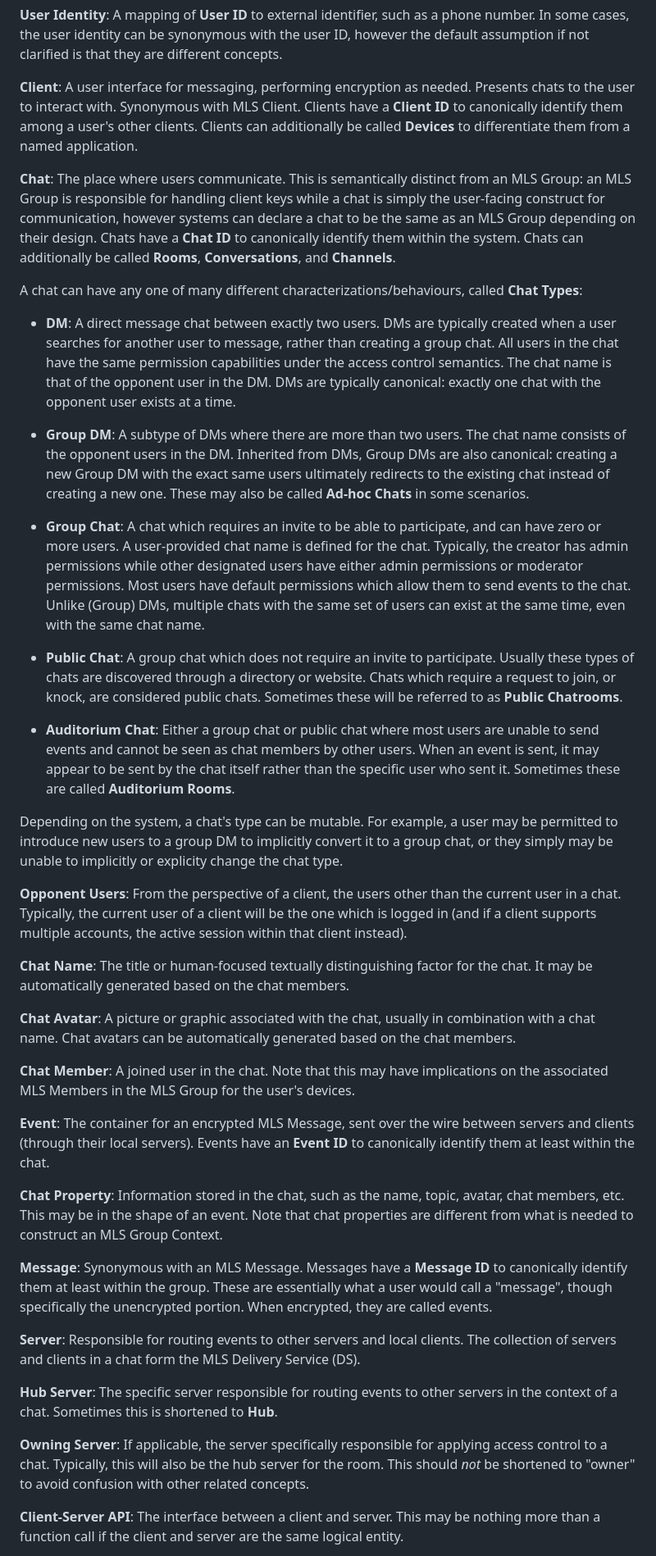
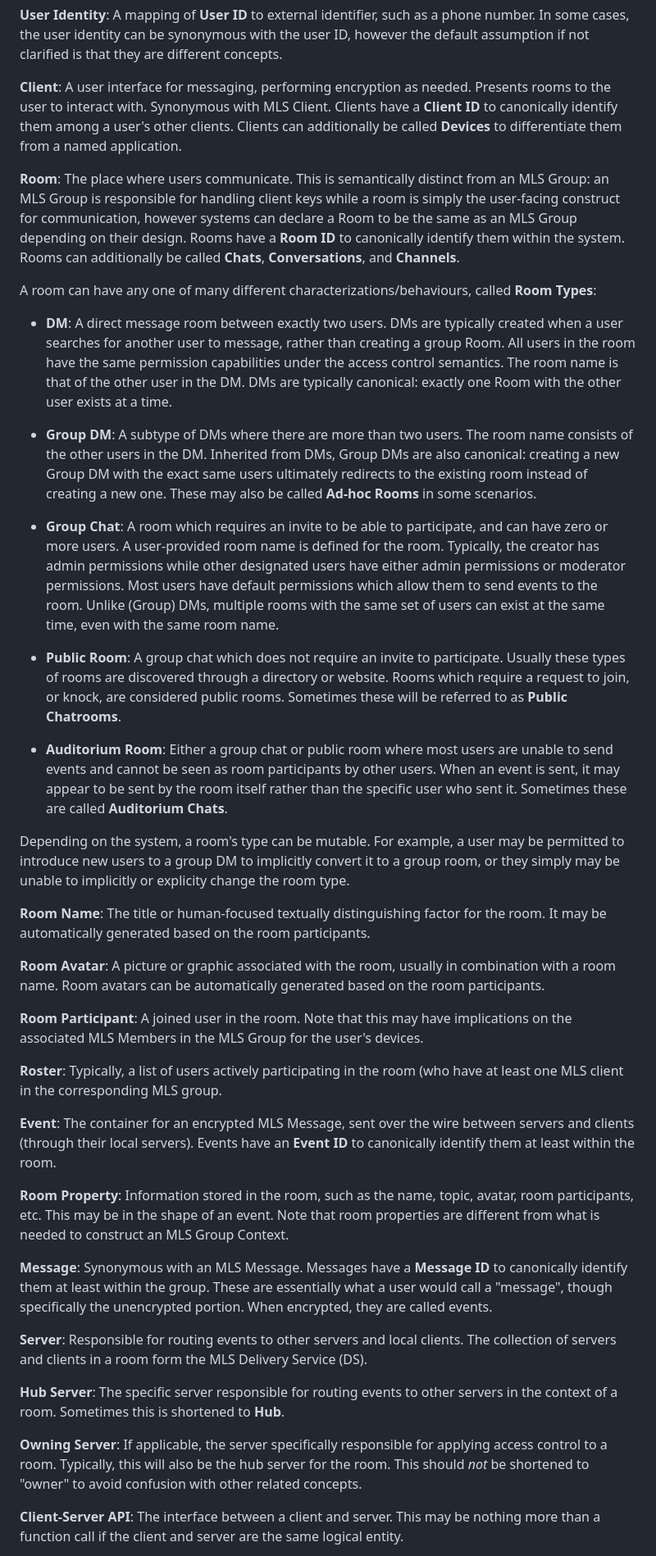
Before and after one commit to turt2live/ietf-mimi-terminology, a Markdown page: draft-ralston-mimi-terminology.md, the part around one of its changes. Shown at 82% size. Rendered like a GitHub page.

Commit message:
Update terms decided in design team
- Chat -> Room
- room members -> room participants
- Removed Opponent User (referred to "other users")
- Invite link -> join link. Clarified that a join link is machine-readable way to join. Retained Invite for the overall desired action.

```diff
--- a/draft-ralston-mimi-terminology.md
+++ b/draft-ralston-mimi-terminology.md
@@ -75,72 +75,70 @@ In some cases, the user identity can be synonymous with the user ID, however the
 assumption if not clarified is that they are different concepts.
 
 **Client**: A user interface for messaging, performing encryption as needed. Presents
-chats to the user to interact with. Synonymous with MLS Client. Clients have a
+rooms to the user to interact with. Synonymous with MLS Client. Clients have a
 **Client ID** to canonically identify them among a user's other clients. Clients
 can additionally be called **Devices** to differentiate them from a named application.
 
-**Chat**: The place where users communicate. This is semantically distinct from an
-MLS Group: an MLS Group is responsible for handling client keys while a chat is
-simply the user-facing construct for communication, however systems can declare a chat
-to be the same as an MLS Group depending on their design. Chats have a **Chat ID** to
-canonically identify them within the system. Chats can additionally be called **Rooms**,
+**Room**: The place where users communicate. This is semantically distinct from an
+MLS Group: an MLS Group is responsible for handling client keys while a room is
+simply the user-facing construct for communication, however systems can declare a Room
+to be the same as an MLS Group depending on their design. Rooms have a **Room ID** to
+canonically identify them within the system. Rooms can additionally be called **Chats**,
 **Conversations**, and **Channels**.
 
-A chat can have any one of many different characterizations/behaviours, called **Chat Types**:
+A room can have any one of many different characterizations/behaviours, called **Room Types**:
 
-* **DM**: A direct message chat between exactly two users. DMs are typically created
-  when a user searches for another user to message, rather than creating a group chat.
-  All users in the chat have the same permission capabilities under the access control
-  semantics. The chat name is that of the opponent user in the DM. DMs are typically
-  canonical: exactly one chat with the opponent user exists at a time.
+* **DM**: A direct message room between exactly two users. DMs are typically created
+  when a user searches for another user to message, rather than creating a group Room.
+  All users in the room have the same permission capabilities under the access control
+  semantics. The room name is that of the other user in the DM. DMs are typically
+  canonical: exactly one Room with the other user exists at a time.
 
-* **Group DM**: A subtype of DMs where there are more than two users. The chat name
-  consists of the opponent users in the DM. Inherited from DMs, Group DMs are also
+* **Group DM**: A subtype of DMs where there are more than two users. The room name
+  consists of the other users in the DM. Inherited from DMs, Group DMs are also
   canonical: creating a new Group DM with the exact same users ultimately redirects to
-  the existing chat instead of creating a new one. These may also be called **Ad-hoc Chats**
+  the existing room instead of creating a new one. These may also be called **Ad-hoc Rooms**
   in some scenarios.
 
-* **Group Chat**: A chat which requires an invite to be able to participate, and can have
-  zero or more users. A user-provided chat name is defined for the chat. Typically,
+* **Group Chat**: A room which requires an invite to be able to participate, and can have
+  zero or more users. A user-provided room name is defined for the room. Typically,
   the creator has admin permissions while other designated users have either admin permissions
   or moderator permissions. Most users have default permissions which allow them to send
-  events to the chat. Unlike (Group) DMs, multiple chats with the same set of users
-  can exist at the same time, even with the same chat name.
+  events to the room. Unlike (Group) DMs, multiple rooms with the same set of users
+  can exist at the same time, even with the same room name.
 
-* **Public Chat**: A group chat which does not require an invite to participate. Usually
-  these types of chats are discovered through a directory or website. Chats which require
-  a request to join, or knock, are considered public chats. Sometimes these will be referred
+* **Public Room**: A group chat which does not require an invite to participate. Usually
+  these types of rooms are discovered through a directory or website. Rooms which require
+  a request to join, or knock, are considered public rooms. Sometimes these will be referred
   to as **Public Chatrooms**.
 
-* **Auditorium Chat**: Either a group chat or public chat where most users are unable to
-  send events and cannot be seen as chat members by other users. When an event is sent,
-  it may appear to be sent by the chat itself rather than the specific user who sent it.
-  Sometimes these are called **Auditorium Rooms**.
+* **Auditorium Room**: Either a group chat or public room where most users are unable to
+  send events and cannot be seen as room participants by other users. When an event is sent,
+  it may appear to be sent by the room itself rather than the specific user who sent it.
+  Sometimes these are called **Auditorium Chats**.
 
-Depending on the system, a chat's type can be mutable. For example, a user may be permitted
-to introduce new users to a group DM to implicitly convert it to a group chat, or they
-simply may be unable to implicitly or explicity change the chat type.
+Depending on the system, a room's type can be mutable. For example, a user may be permitted
+to introduce new users to a group DM to implicitly convert it to a group room, or they
+simply may be unable to implicitly or explicity change the room type.
 
-**Opponent Users**: From the perspective of a client, the users other than the current
-user in a chat. Typically, the current user of a client will be the one which is logged
-in (and if a client supports multiple accounts, the active session within that client
-instead).
+**Room Name**: The title or human-focused textually distinguishing factor for the room. It
+may be automatically generated based on the room participants.
 
-**Chat Name**: The title or human-focused textually distinguishing factor for the chat. It
-may be automatically generated based on the chat members.
+**Room Avatar**: A picture or graphic associated with the room, usually in combination with
+a room name. Room avatars can be automatically generated based on the room participants.
 
-**Chat Avatar**: A picture or graphic associated with the chat, usually in combination with
-a chat name. Chat avatars can be automatically generated based on the chat members.
+**Room Participant**: A joined user in the room. Note that this may have implications on the
+associated MLS Members in the MLS Group for the user's devices.
 
-**Chat Member**: A joined user in the chat. Note that this may have implications on the
-associated MLS Members in the MLS Group for the user's devices.
+**Roster**: Typically, a list of users actively participating in the room (who have at least
+one MLS client in the corresponding MLS group.
 
 **Event**: The container for an encrypted MLS Message, sent over the wire between servers
 and clients (through their local servers). Events have an **Event ID** to canonically
-identify them at least within the chat.
+identify them at least within the room.
 
-**Chat Property**: Information stored in the chat, such as the name, topic, avatar, chat members,
-etc. This may be in the shape of an event. Note that chat properties are different from
+**Room Property**: Information stored in the room, such as the name, topic, avatar, room participants,
+etc. This may be in the shape of an event. Note that room properties are different from
 what is needed to construct an MLS Group Context.
 
 **Message**: Synonymous with an MLS Message. Messages have a **Message ID** to canonically
@@ -148,13 +146,13 @@ identify them at least within the group. These are essentially what a user would
 "message", though specifically the unencrypted portion. When encrypted, they are called events.
 
 **Server**: Responsible for routing events to other servers and local clients. The collection
-of servers and clients in a chat form the MLS Delivery Service (DS).
+of servers and clients in a room form the MLS Delivery Service (DS).
 
 **Hub Server**: The specific server responsible for routing events to other servers in the
-context of a chat. Sometimes this is shortened to **Hub**.
+context of a room. Sometimes this is shortened to **Hub**.
 
 **Owning Server**: If applicable, the server specifically responsible for applying access
-control to a chat. Typically, this will also be the hub server for the room. This should *not*
+control to a room. Typically, this will also be the hub server for the room. This should *not*
 be shortened to "owner" to avoid confusion with other related concepts.
 
 **Client-Server API**: The interface between a client and server. This may be nothing more
```
Also changed, not shown: other parts of draft-ralston-mimi-terminology.md (+21 -21 lines).
